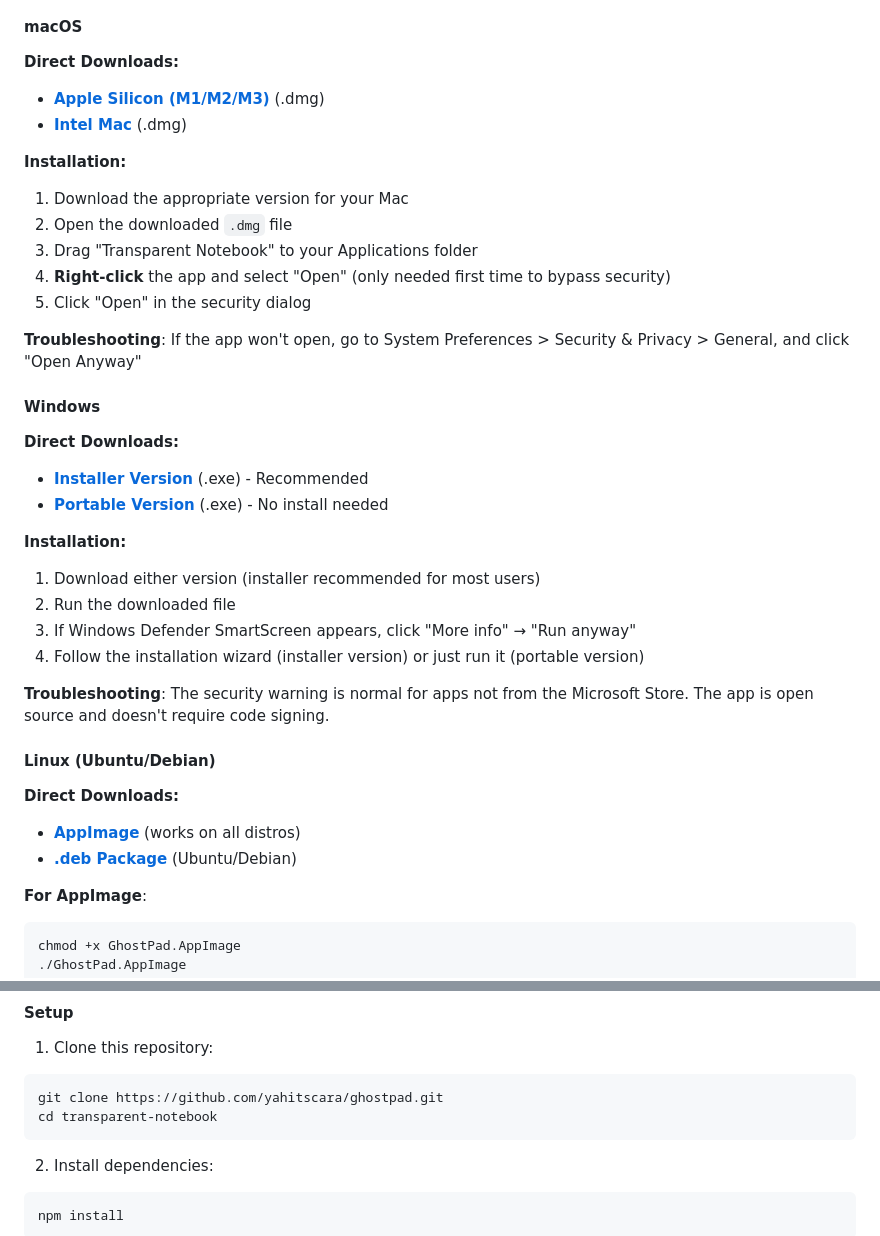
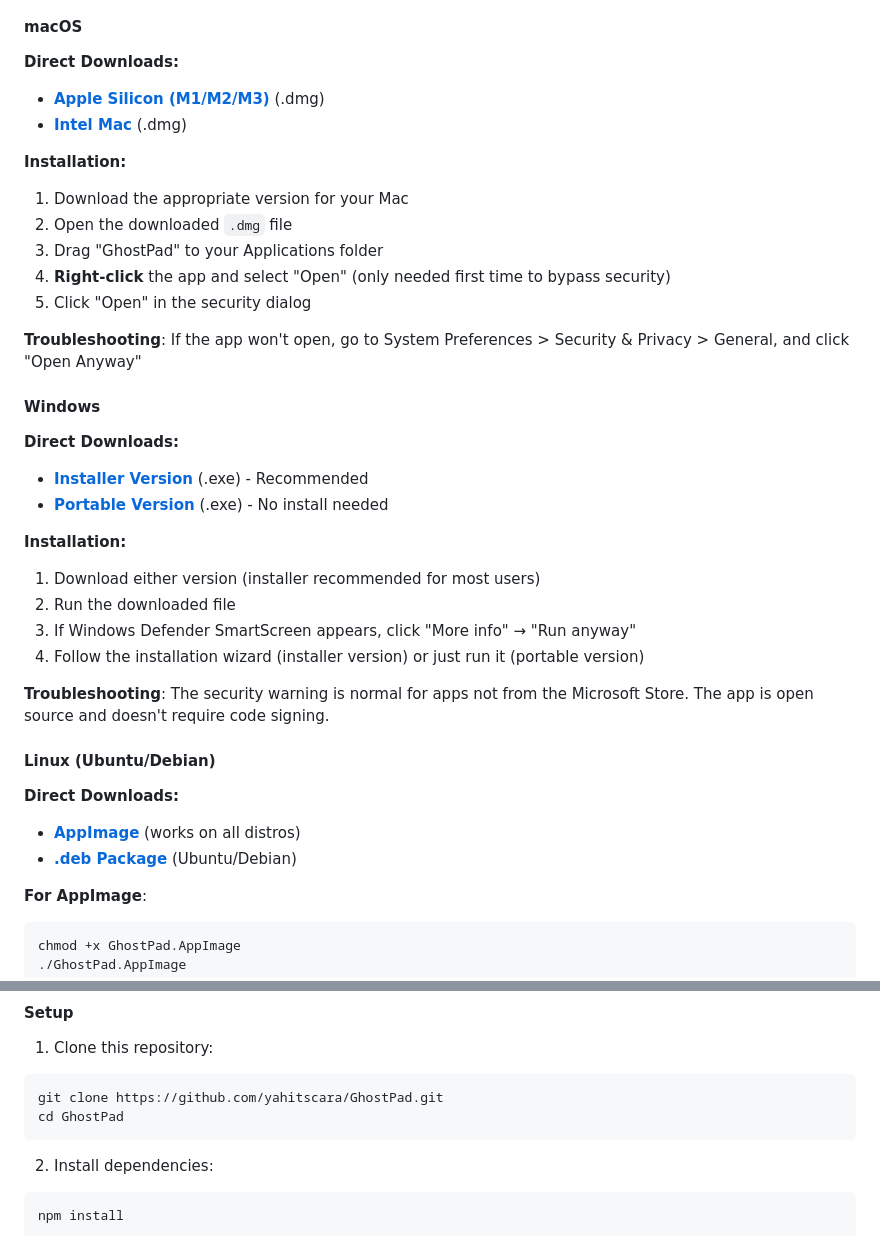
Before and after one commit to yahitscara/GhostPad, a Markdown page: README.md, 2 parts joined by grey strips. GitHub-like rendering.

````diff
--- a/README.md
+++ b/README.md
@@ -28,7 +28,7 @@ Want to just use the app? Download the latest release for your platform:
 **Installation:**
 1. Download the appropriate version for your Mac
 2. Open the downloaded `.dmg` file
-3. Drag "Transparent Notebook" to your Applications folder
+3. Drag "GhostPad" to your Applications folder
 4. **Right-click** the app and select "Open" (only needed first time to bypass security)
 5. Click "Open" in the security dialog
 
@@ -133,8 +133,8 @@ You can also check for updates manually:
 
 1. Clone this repository:
 ```bash
-git clone https://github.com/yahitscara/ghostpad.git
-cd transparent-notebook
+git clone https://github.com/yahitscara/GhostPad.git
+cd GhostPad
 ```
 
 2. Install dependencies:
````
Also changed, not shown: other parts of README.md (+8 -8 lines).
